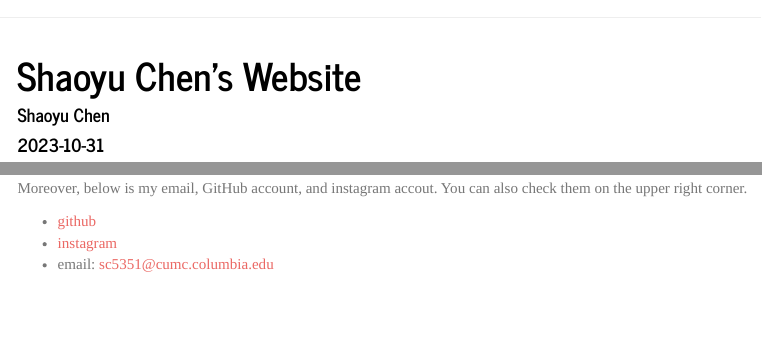
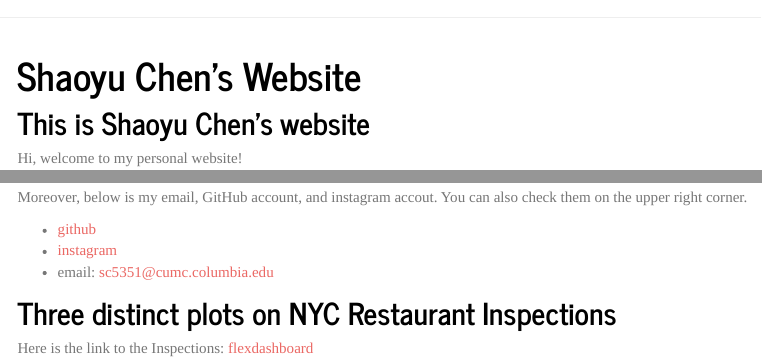
Before and after one commit to ShaoyuChen0728/ShaoyuChen0728.github.io, an R Markdown document (index.Rmd): the page in a window 1100 px wide, from its top, and a second part further down, joined at a grey line. The pictures show the output file index.html that the author committed with the source, opened offline; library style sheets and scripts come from the installed R packages; menus at the side of the page are left out.

Commit message:
link to flexdashboard in index page

```diff
--- a/index.Rmd
+++ b/index.Rmd
@@ -1,7 +1,5 @@
 ---
 title: "Shaoyu Chen's Website"
-author: "Shaoyu Chen"
-date: "2023-10-31"
 output:
   html_document:
     toc: true
@@ -38,3 +36,7 @@ Moreover, below is my email, GitHub account, and instagram accout. You can also
 * [github](https://github.com/ShaoyuChen0728)
 * [instagram](https://www.instagram.com/jeychen2000/)
 * email: sc5351@cumc.columbia.edu
+
+## Three distinct plots on NYC Restaurant Inspections
+
+Here is the link to the Inspections: [flexdashboard](flexdashboard.html)
```
Also changed, not shown: index.html.
